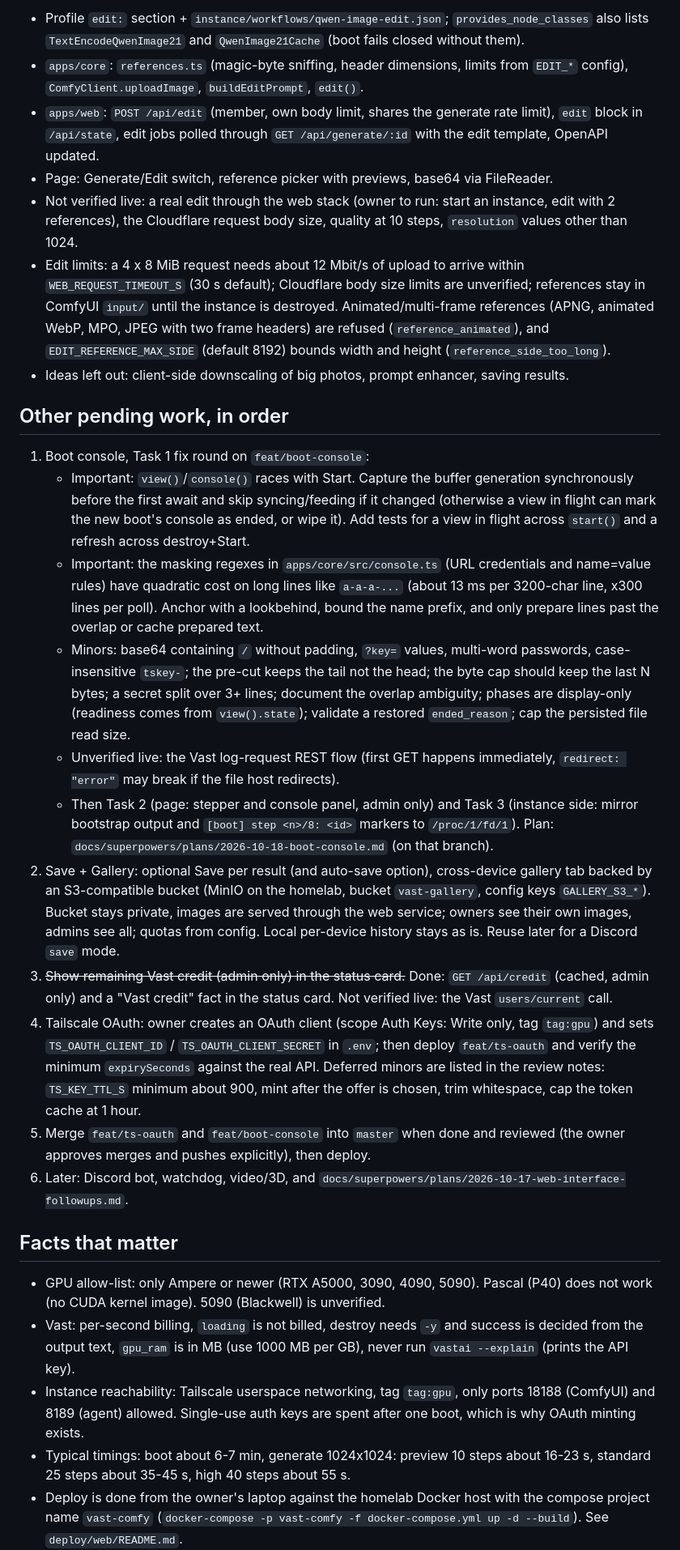
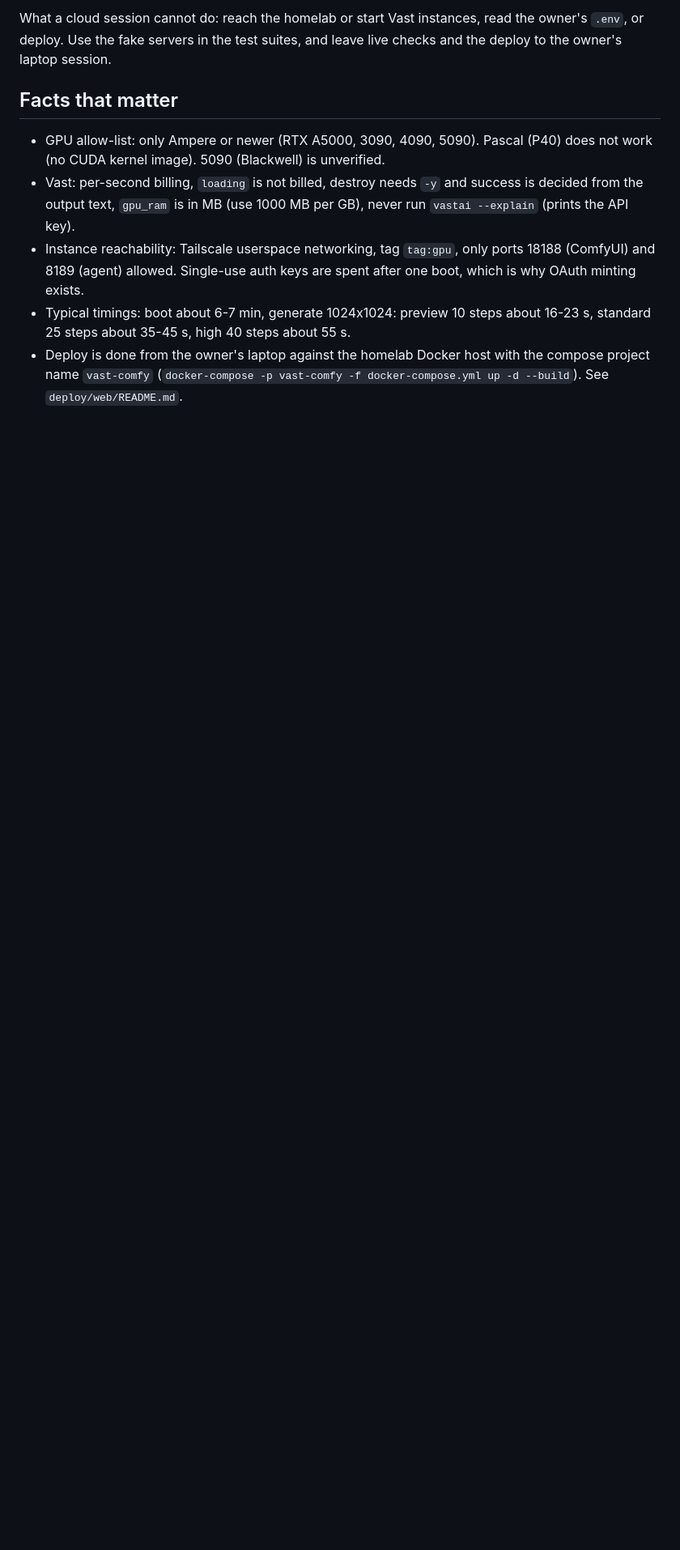
Before and after one commit to adhityan26/vastai-deployment-workflow, a Markdown page: docs/HANDOFF.md, the part around one of its changes. Shown at 81% size. GitHub-like rendering; blank space fills up the shorter version.

```diff
--- a/docs/HANDOFF.md
+++ b/docs/HANDOFF.md
@@ -21,33 +45,6 @@ body instead of multipart, on purpose). Summary of what exists now:
 
-- Profile `edit:` section + `instance/workflows/qwen-image-edit.json`; `provides_node_classes` also lists
-  `TextEncodeQwenImage21` and `QwenImage21Cache` (boot fails closed without them).
-- `apps/core`: `references.ts` (magic-byte sniffing, header dimensions, limits from `EDIT_*` config),
-  `ComfyClient.uploadImage`, `buildEditPrompt`, `edit()`.
-- `apps/web`: `POST /api/edit` (member, own body limit, shares the generate rate limit), `edit` block in
-  `/api/state`, edit jobs polled through `GET /api/generate/:id` with the edit template, OpenAPI updated.
-- Page: Generate/Edit switch, reference picker with previews, base64 via FileReader.
-- Not verified live: a real edit through the web stack (owner to run: start an instance, edit with 2
-  references), the Cloudflare request body size, quality at 10 steps, `resolution` values other than 1024.
-- Edit limits: a 4 x 8 MiB request needs about 12 Mbit/s of upload to arrive within
-  `WEB_REQUEST_TIMEOUT_S` (30 s default); Cloudflare body size limits are unverified; references stay in
-  ComfyUI `input/` until the instance is destroyed. Animated/multi-frame references (APNG, animated WebP,
-  MPO, JPEG with two frame headers) are refused (`reference_animated`), and `EDIT_REFERENCE_MAX_SIDE`
-  (default 8192) bounds width and height (`reference_side_too_long`).
-- Ideas left out: client-side downscaling of big photos, prompt enhancer, saving results.
-
-## Other pending work, in order
-
-1. Boot console, Task 1 fix round on `feat/boot-console`:
-   - Important: `view()`/`console()` races with Start. Capture the buffer generation synchronously before the first await and skip syncing/feeding if it changed (otherwise a view in flight can mark the new boot's console as ended, or wipe it). Add tests for a view in flight across `start()` and a refresh across destroy+Start.
-   - Important: the masking regexes in `apps/core/src/console.ts` (URL credentials and name=value rules) have quadratic cost on long lines like `a-a-a-...` (about 13 ms per 3200-char line, x300 lines per poll). Anchor with a lookbehind, bound the name prefix, and only prepare lines past the overlap or cache prepared text.
-   - Minors: base64 containing `/` without padding, `?key=` values, multi-word passwords, case-insensitive `tskey-`; the pre-cut keeps the tail not the head; the byte cap should keep the last N bytes; a secret split over 3+ lines; document the overlap ambiguity; phases are display-only (readiness comes from `view().state`); validate a restored `ended_reason`; cap the persisted file read size.
-   - Unverified live: the Vast log-request REST flow (first GET happens immediately, `redirect: "error"` may break if the file host redirects).
-   - Then Task 2 (page: stepper and console panel, admin only) and Task 3 (instance side: mirror bootstrap output and `[boot] step <n>/8: <id>` markers to `/proc/1/fd/1`). Plan: `docs/superpowers/plans/2026-10-18-boot-console.md` (on that branch).
-2. Save + Gallery: optional Save per result (and auto-save option), cross-device gallery tab backed by an S3-compatible bucket (MinIO on the homelab, bucket `vast-gallery`, config keys `GALLERY_S3_*`). Bucket stays private, images are served through the web service; owners see their own images, admins see all; quotas from config. Local per-device history stays as is. Reuse later for a Discord `save` mode.
-3. ~~Show remaining Vast credit (admin only) in the status card.~~ Done: `GET /api/credit` (cached, admin only) and a "Vast credit" fact in the status card. Not verified live: the Vast `users/current` call.
-4. Tailscale OAuth: owner creates an OAuth client (scope Auth Keys: Write only, tag `tag:gpu`) and sets `TS_OAUTH_CLIENT_ID` / `TS_OAUTH_CLIENT_SECRET` in `.env`; then deploy `feat/ts-oauth` and verify the minimum `expirySeconds` against the real API. Deferred minors are listed in the review notes: `TS_KEY_TTL_S` minimum about 900, mint after the offer is chosen, trim whitespace, cap the token cache at 1 hour.
-5. Merge `feat/ts-oauth` and `feat/boot-console` into `master` when done and reviewed (the owner approves merges and pushes explicitly), then deploy.
-6. Later: Discord bot, watchdog, video/3D, and `docs/superpowers/plans/2026-10-17-web-interface-followups.md`.
+What a cloud session cannot do: reach the homelab or start Vast instances, read the owner's `.env`, or deploy. Use the
+fake servers in the test suites, and leave live checks and the deploy to the owner's laptop session.
 
 ## Facts that matter
 
```
Also changed, not shown: other parts of docs/HANDOFF.md (+32 -8 lines), 2 other files.
